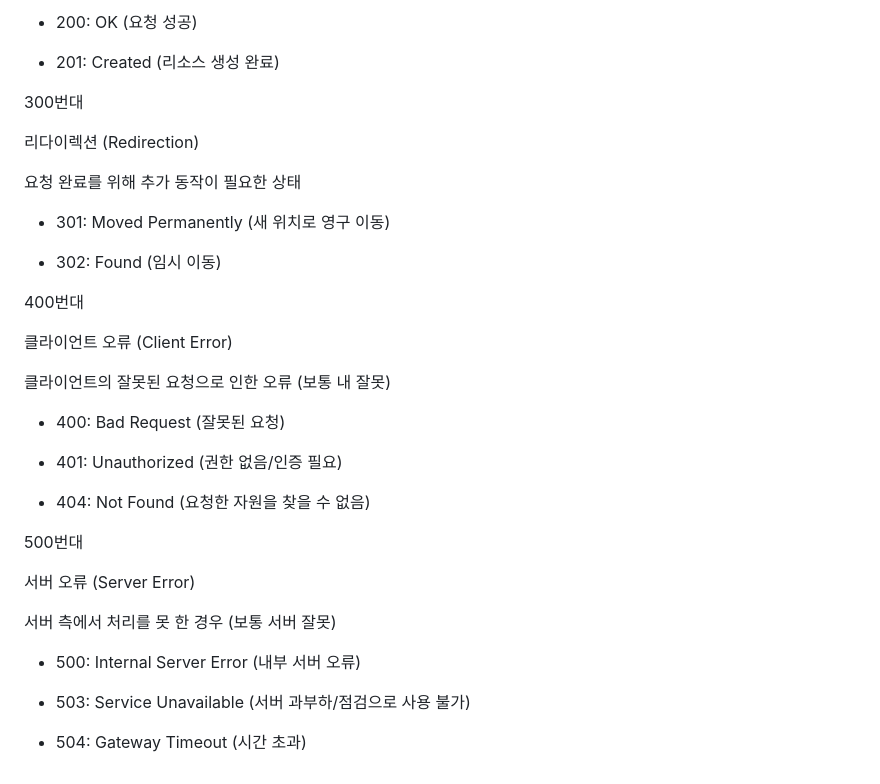
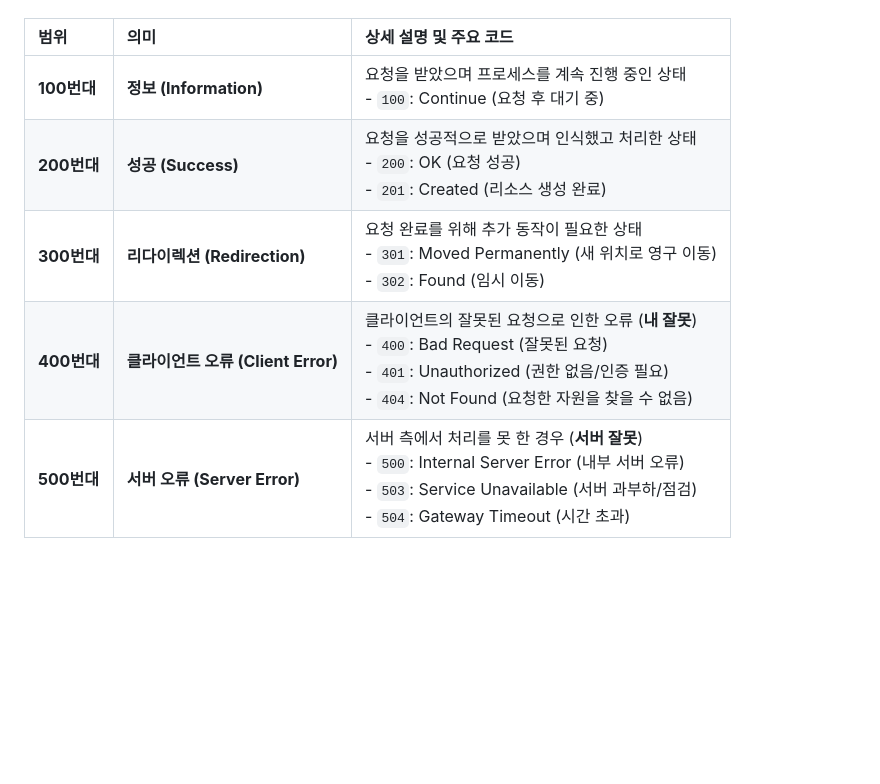
Before and after one commit to seunghyun980717/TIL, a Markdown page: Node.js_Firebase/nodejs_restapi/README.md, the part around one of its changes. GitHub-like rendering; blank space fills up the shorter version.

```diff
--- a/Node.js_Firebase/nodejs_restapi/README.md
+++ b/Node.js_Firebase/nodejs_restapi/README.md
@@ -103,55 +67,7 @@ DELETE: 삭제
-- 200: OK (요청 성공)
-
-
-
-- 201: Created (리소스 생성 완료)
-
-300번대
-
-리다이렉션 (Redirection)
-
-요청 완료를 위해 추가 동작이 필요한 상태
-
-
-
-- 301: Moved Permanently (새 위치로 영구 이동)
-
-
-
-- 302: Found (임시 이동)
-
-400번대
-
-클라이언트 오류 (Client Error)
-
-클라이언트의 잘못된 요청으로 인한 오류 (보통 내 잘못)
-
-
-
-- 400: Bad Request (잘못된 요청)
-
-
-
-- 401: Unauthorized (권한 없음/인증 필요)
-
-
-
-- 404: Not Found (요청한 자원을 찾을 수 없음)
-
-500번대
-
-서버 오류 (Server Error)
-
-서버 측에서 처리를 못 한 경우 (보통 서버 잘못)
-
-
-
-- 500: Internal Server Error (내부 서버 오류)
-
-
-
-- 503: Service Unavailable (서버 과부하/점검으로 사용 불가)
-
-
-
-- 504: Gateway Timeout (시간 초과)
+| 범위 | 의미 | 상세 설명 및 주요 코드 |
+| :--- | :--- | :--- |
+| **100번대** | **정보 (Information)** | 요청을 받았으며 프로세스를 계속 진행 중인 상태<br>- `100`: Continue (요청 후 대기 중) |
+| **200번대** | **성공 (Success)** | 요청을 성공적으로 받았으며 인식했고 처리한 상태<br>- `200`: OK (요청 성공)<br>- `201`: Created (리소스 생성 완료) |
+| **300번대** | **리다이렉션 (Redirection)** | 요청 완료를 위해 추가 동작이 필요한 상태<br>- `301`: Moved Permanently (새 위치로 영구 이동)<br>- `302`: Found (임시 이동) |
+| **400번대** | **클라이언트 오류 (Client Error)** | 클라이언트의 잘못된 요청으로 인한 오류 (**내 잘못**)<br>- `400`: Bad Request (잘못된 요청)<br>- `401`: Unauthorized (권한 없음/인증 필요)<br>- `404`: Not Found (요청한 자원을 찾을 수 없음) |
+| **500번대** | **서버 오류 (Server Error)** | 서버 측에서 처리를 못 한 경우 (**서버 잘못**)<br>- `500`: Internal Server Error (내부 서버 오류)<br>- `503`: Service Unavailable (서버 과부하/점검)<br>- `504`: Gateway Timeout (시간 초과) |
```
Also changed, not shown: other parts of Node.js_Firebase/nodejs_restapi/README.md (+51 -87 lines).
